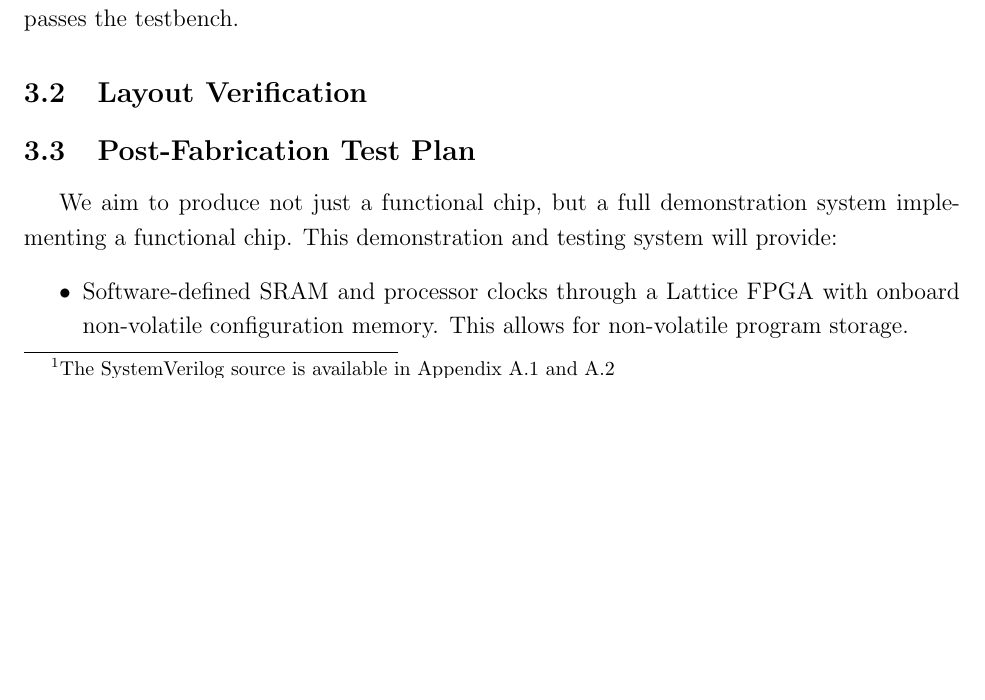
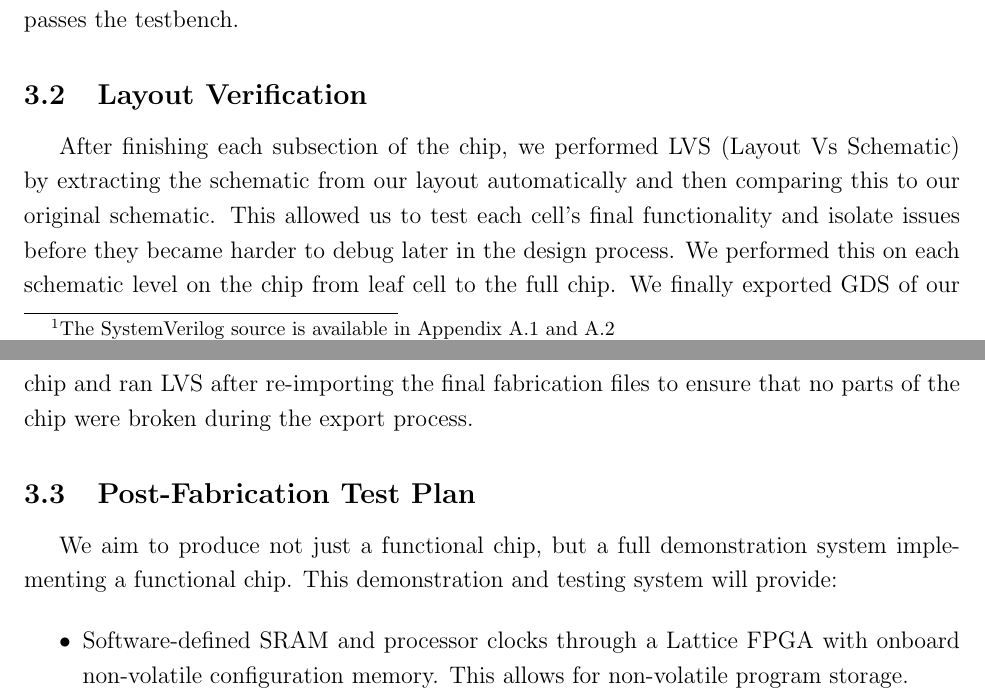
Before and after one commit to VLSIProject2019/vlsi-2019, a LaTeX document (report/main.tex): part of page 13 of 25 before the commit and two parts of pages 13 and 14 of 25 after it, the two joined at a grey line, cut so that both start at the same text, the shorter picture padded with empty space. Compiled offline with pdfLaTeX.

Commit message:
added Layout Verification section

```diff
--- a/report/main.tex
+++ b/report/main.tex
@@ -239,6 +239,8 @@ Successful program execution will lead to the value \texttt{0x2D} written in add
 
 \subsection{Layout Verification}
 
+After finishing each subsection of the chip, we performed LVS (Layout Vs Schematic) by extracting the schematic from our layout automatically and then comparing this to our original schematic. This allowed us to test each cell's final functionality and isolate issues before they became harder to debug later in the design process. We performed this on each schematic level on the chip from leaf cell to the full chip. We finally exported GDS of our chip and ran LVS after re-importing the final fabrication files to ensure that no parts of the chip were broken during the export process.
+
 \subsection{Post-Fabrication Test Plan}
 
 We aim to produce not just a functional chip, but a full demonstration system implementing a functional chip. This demonstration and testing system will provide:
```
